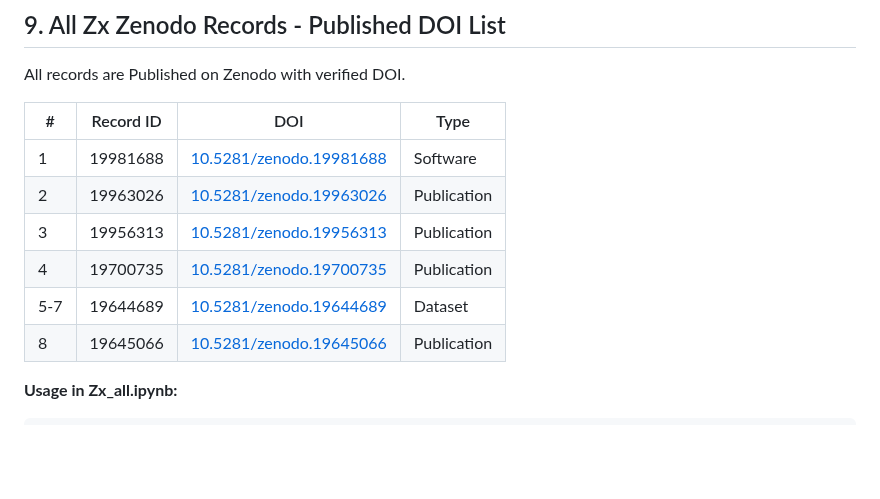
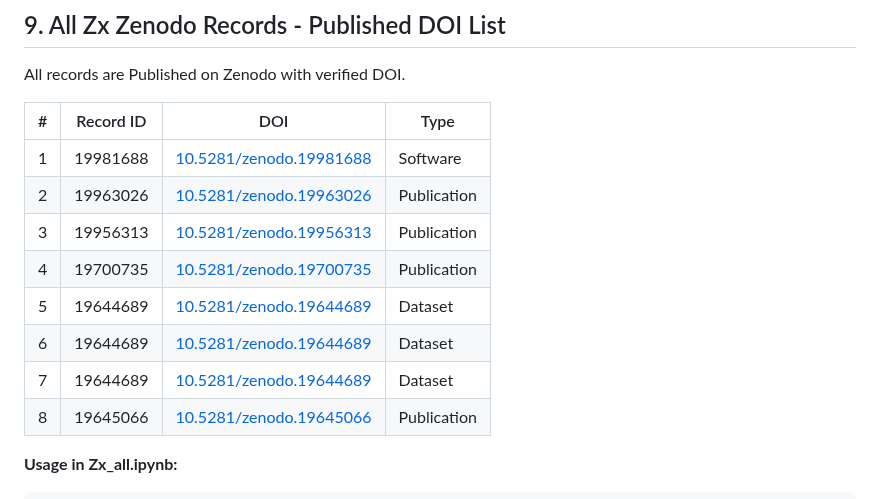
Before and after one commit to jabri62018/Zx_RieOS_v1.1, a Markdown page: README.md, the part around one of its changes. GitHub-like rendering; blank space fills up the shorter version.

```diff
--- a/README.md
+++ b/README.md
@@ -117,8 +115,10 @@ All records are Published on Zenodo with verified DOI.
 | 1 | 19981688 | [10.5281/zenodo.19981688](https://doi.org/10.5281/zenodo.19981688) | Software |
 | 2 | 19963026 | [10.5281/zenodo.19963026](https://doi.org/10.5281/zenodo.19963026) | Publication |
 | 3 | 19956313 | [10.5281/zenodo.19956313](https://doi.org/10.5281/zenodo.19956313) | Publication |
-| 4 | 19700735 | [10.5281/zenodo.19700735](https://doi.org/10.5281/zenodo.19981688) | Publication |
-| 5-7 | 19644689 | [10.5281/zenodo.19644689](https://doi.org/10.5281/zenodo.19644689) | Dataset |
+| 4 | 19700735 | [10.5281/zenodo.19700735](https://doi.org/10.5281/zenodo.19700735) | Publication |
+| 5 | 19644689 | [10.5281/zenodo.19644689](https://doi.org/10.5281/zenodo.19644689) | Dataset |
+| 6 | 19644689 | [10.5281/zenodo.19644689](https://doi.org/10.5281/zenodo.19644689) | Dataset |
+| 7 | 19644689 | [10.5281/zenodo.19644689](https://doi.org/10.5281/zenodo.19644689) | Dataset |
 | 8 | 19645066 | [10.5281/zenodo.19645066](https://doi.org/10.5281/zenodo.19645066) | Publication |
 
 **Usage in Zx_all.ipynb:**
```
Also changed, not shown: other parts of README.md (+0 -2 lines).
